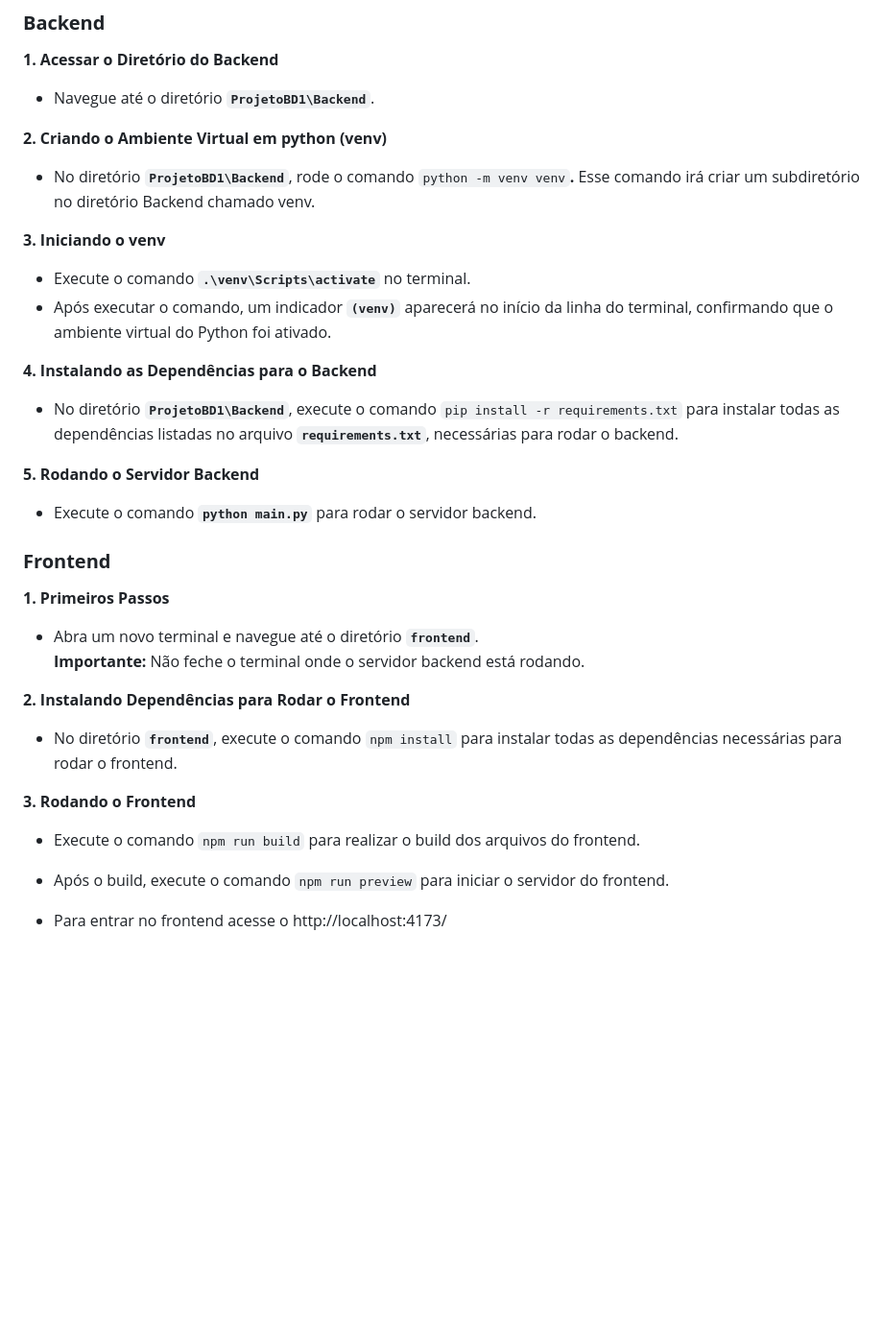
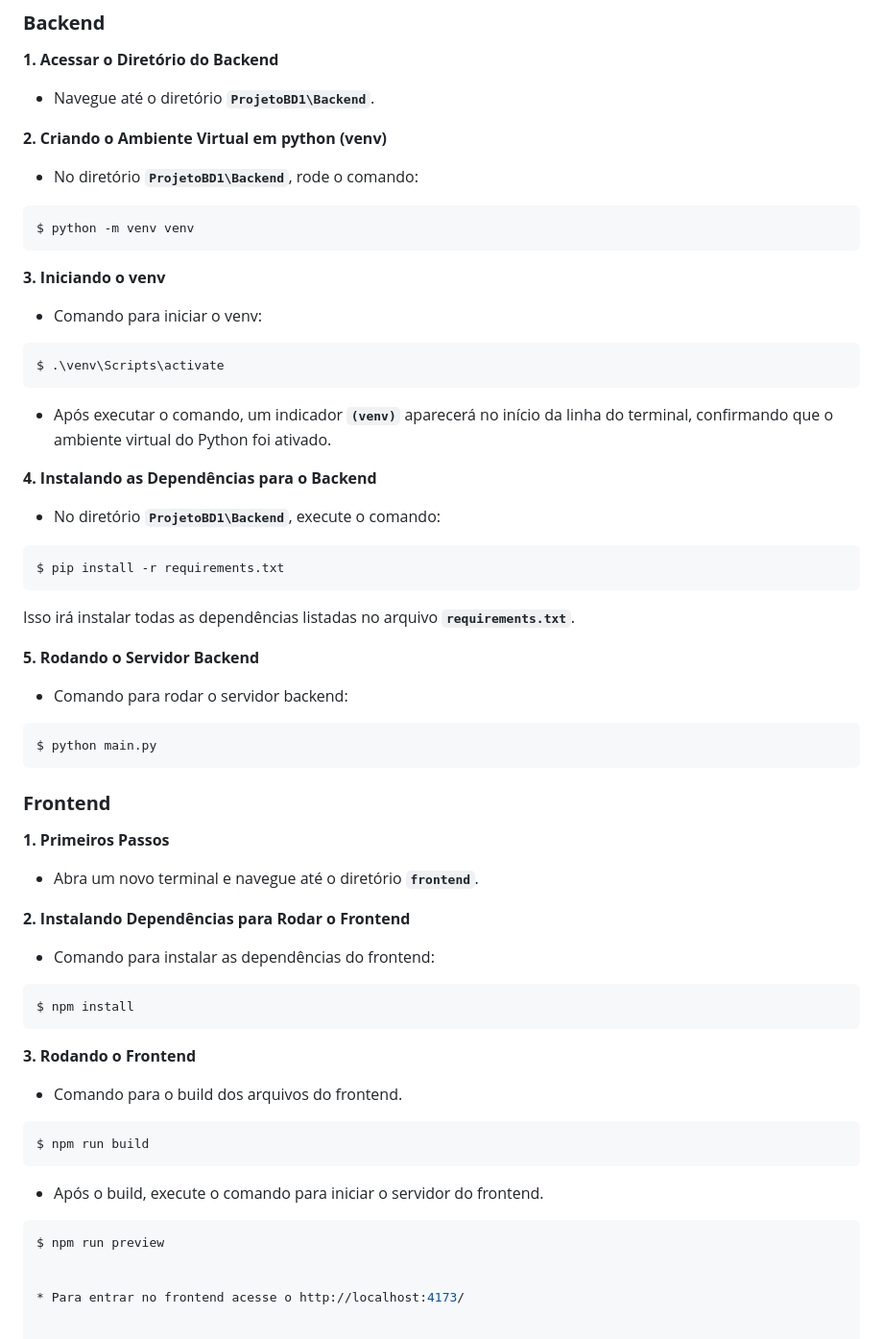
Before and after one commit to kenjiThiago/ProjetoBD1, a Markdown page: README.md, the part around the change. Shown at 96% size. Rendered like a GitHub page; blank space fills up the shorter version.

Commit message:
[README] Mais mudanças no README.

````diff
--- a/README.md
+++ b/README.md
@@ -65,36 +65,64 @@ No arquivo **`ProjetoBD1\Backend\Database\conector.py`**, atualize os seguintes
 
 **2\. Criando o Ambiente Virtual em python (venv)**
 
-* No diretório **`ProjetoBD1\Backend`**, rode o comando `python -m venv venv`**.** Esse comando irá criar um subdiretório no diretório Backend chamado venv.
+* No diretório **`ProjetoBD1\Backend`**, rode o comando:
+
+```sh
+$ python -m venv venv
+```
 
 **3\. Iniciando o venv**
 
-* Execute o comando **`.\venv\Scripts\activate`** no terminal.
+*  Comando para iniciar o venv:
+
+```sh
+$ .\venv\Scripts\activate
+```
 * Após executar o comando, um indicador **`(venv)`** aparecerá no início da linha do terminal, confirmando que o ambiente virtual do Python foi ativado.
 
 **4\. Instalando as Dependências para o Backend**
 
-* No diretório **`ProjetoBD1\Backend`**, execute o comando `pip install -r requirements.txt` para instalar todas as dependências listadas no arquivo **`requirements.txt`**, necessárias para rodar o backend.
+* No diretório **`ProjetoBD1\Backend`**, execute o comando:
+
+```sh
+$ pip install -r requirements.txt
+```
+Isso irá instalar todas as dependências listadas no arquivo **`requirements.txt`**.
 
 **5\. Rodando o Servidor Backend**
 
-* Execute o comando **`python main.py`** para rodar o servidor backend.
+* Comando para rodar o servidor backend:
+
+```sh
+$ python main.py
+```
 
 ### **Frontend**
 
 **1\. Primeiros Passos**
 
 * Abra um novo terminal e navegue até o diretório **`frontend`**.
-  **Importante:** Não feche o terminal onde o servidor backend está rodando.
 
 **2\. Instalando Dependências para Rodar o Frontend**
 
-* No diretório **`frontend`**, execute o comando `npm install` para instalar todas as dependências necessárias para rodar o frontend.
+* Comando para instalar as dependências do frontend:
+
+```sh
+$ npm install
+```
 
 **3\. Rodando o Frontend**
 
-* Execute o comando `npm run build` para realizar o build dos arquivos do frontend.
+* Comando para o build dos arquivos do frontend.
 
-* Após o build, execute o comando `npm run preview` para iniciar o servidor do frontend.
+```sh
+$ npm run build
+```
+
+* Após o build, execute o comando para iniciar o servidor do frontend.
+
+```sh
+$ npm run preview
+
 
 * Para entrar no frontend acesse o http://localhost:4173/
````
